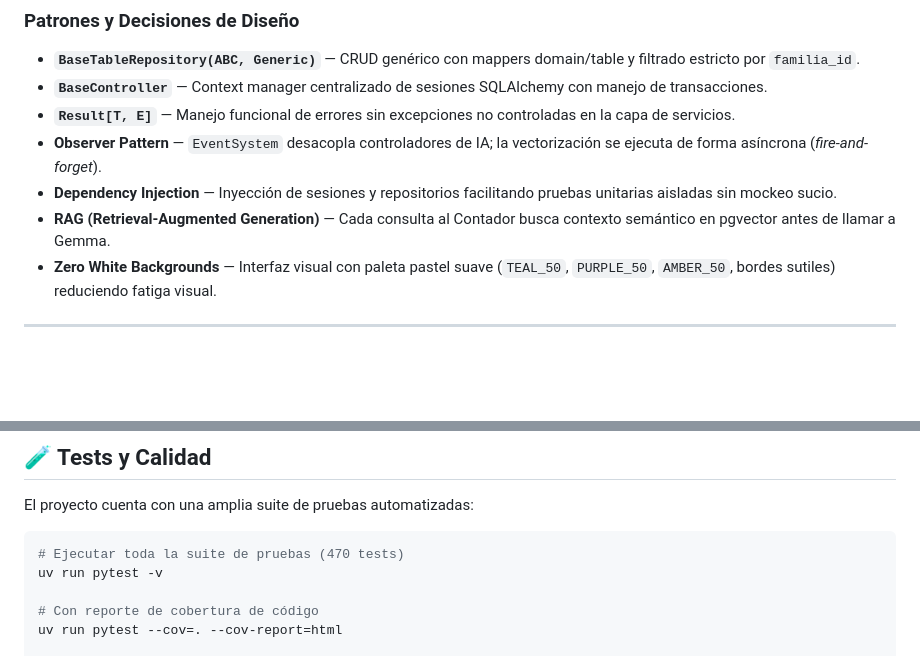
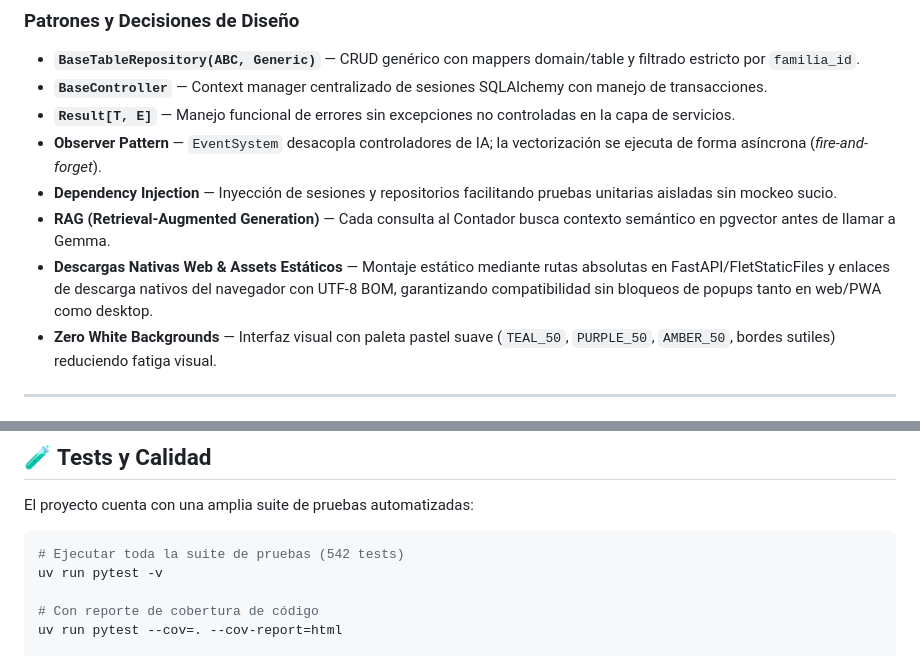
Before and after one commit to Ponce1969/contador-oriental-ai, a Markdown page: README.md, 2 parts joined by grey strips. GitHub-like rendering; blank space fills up the shorter version.

````diff
--- a/README.md
+++ b/README.md
@@ -55,6 +57,7 @@ PostgreSQL + pgvector
 - **Observer Pattern** — `EventSystem` desacopla controladores de IA; la vectorización se ejecuta de forma asíncrona (*fire-and-forget*).
 - **Dependency Injection** — Inyección de sesiones y repositorios facilitando pruebas unitarias aisladas sin mockeo sucio.
 - **RAG (Retrieval-Augmented Generation)** — Cada consulta al Contador busca contexto semántico en pgvector antes de llamar a Gemma.
+- **Descargas Nativas Web & Assets Estáticos** — Montaje estático mediante rutas absolutas en FastAPI/FletStaticFiles y enlaces de descarga nativos del navegador con UTF-8 BOM, garantizando compatibilidad sin bloqueos de popups tanto en web/PWA como desktop.
 - **Zero White Backgrounds** — Interfaz visual con paleta pastel suave (`TEAL_50`, `PURPLE_50`, `AMBER_50`, bordes sutiles) reduciendo fatiga visual.
 
 ---
@@ -244,7 +247,7 @@ GUARDIAN_CHECK_INTERVAL=60
 El proyecto cuenta con una amplia suite de pruebas automatizadas:
 
 ```bash
-# Ejecutar toda la suite de pruebas (470 tests)
+# Ejecutar toda la suite de pruebas (542 tests)
 uv run pytest -v
 
 # Con reporte de cobertura de código
````
Also changed, not shown: other parts of README.md (+9 -6 lines).
